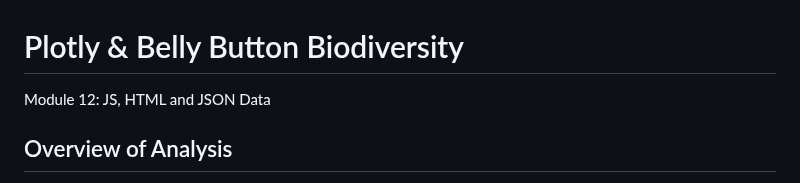
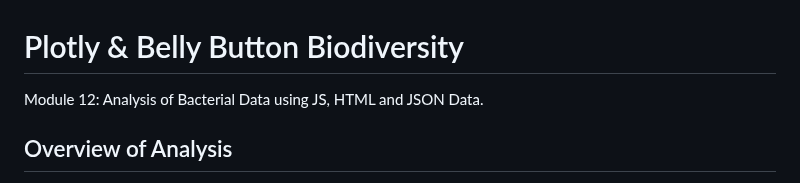
Before and after one commit to taimuri99/plotly-deploy, a Markdown page: README.md, the part around the change. GitHub-like rendering.

Commit message:
Update README.md
mod 12

```diff
--- a/README.md
+++ b/README.md
@@ -1,5 +1,5 @@
 # Plotly &amp; Belly Button Biodiversity
-Module 12: JS, HTML and JSON Data
+Module 12: Analysis of Bacterial Data using JS, HTML and JSON Data.
 ## Overview of Analysis
 We have a completed panel for demographic information and now need to visualize the bacterial data for each volunteer. Specifically, we should be able to identify the top 10 bacterial species in their belly buttons. That way, if Improbable Beef identifies a species as a candidate to manufacture synthetic beef, these volunteers will be able to identify whether that species is found in their navel.
 
```
